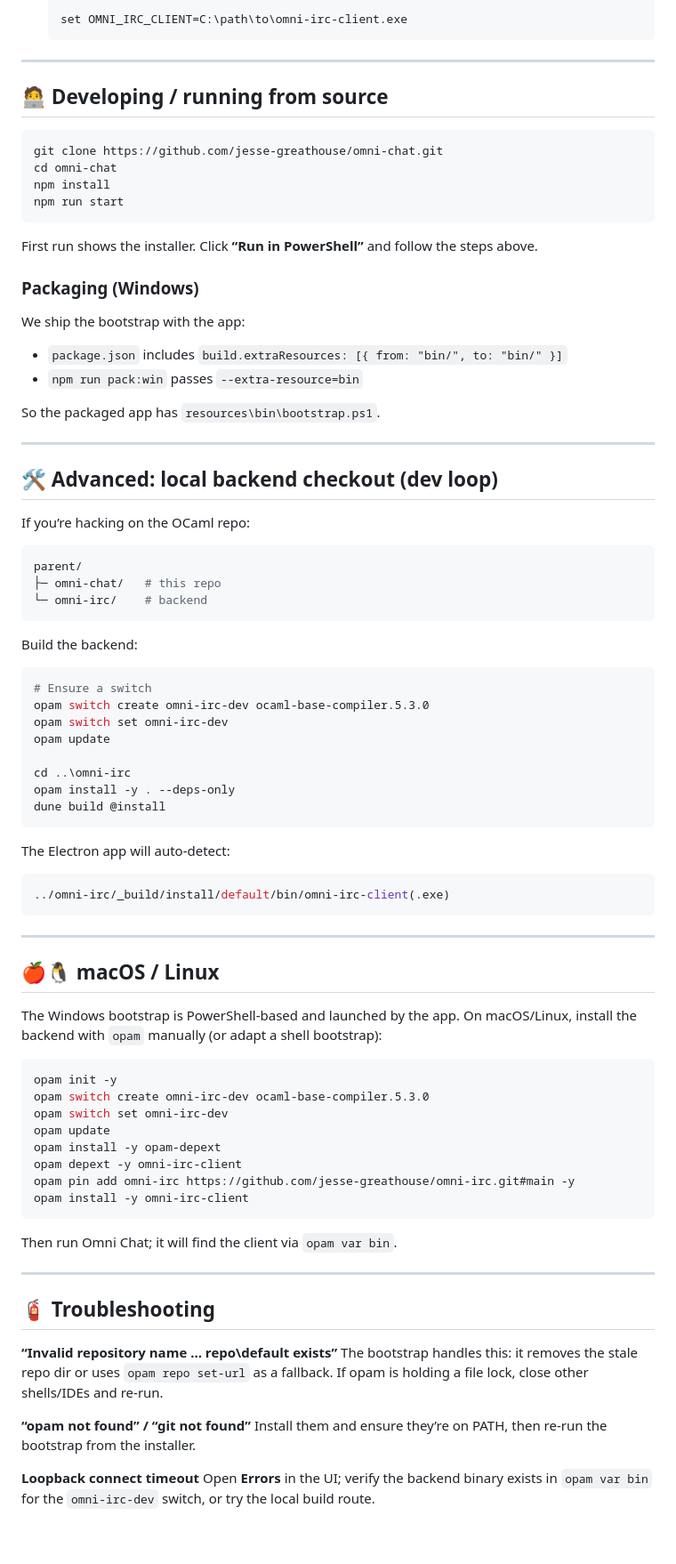
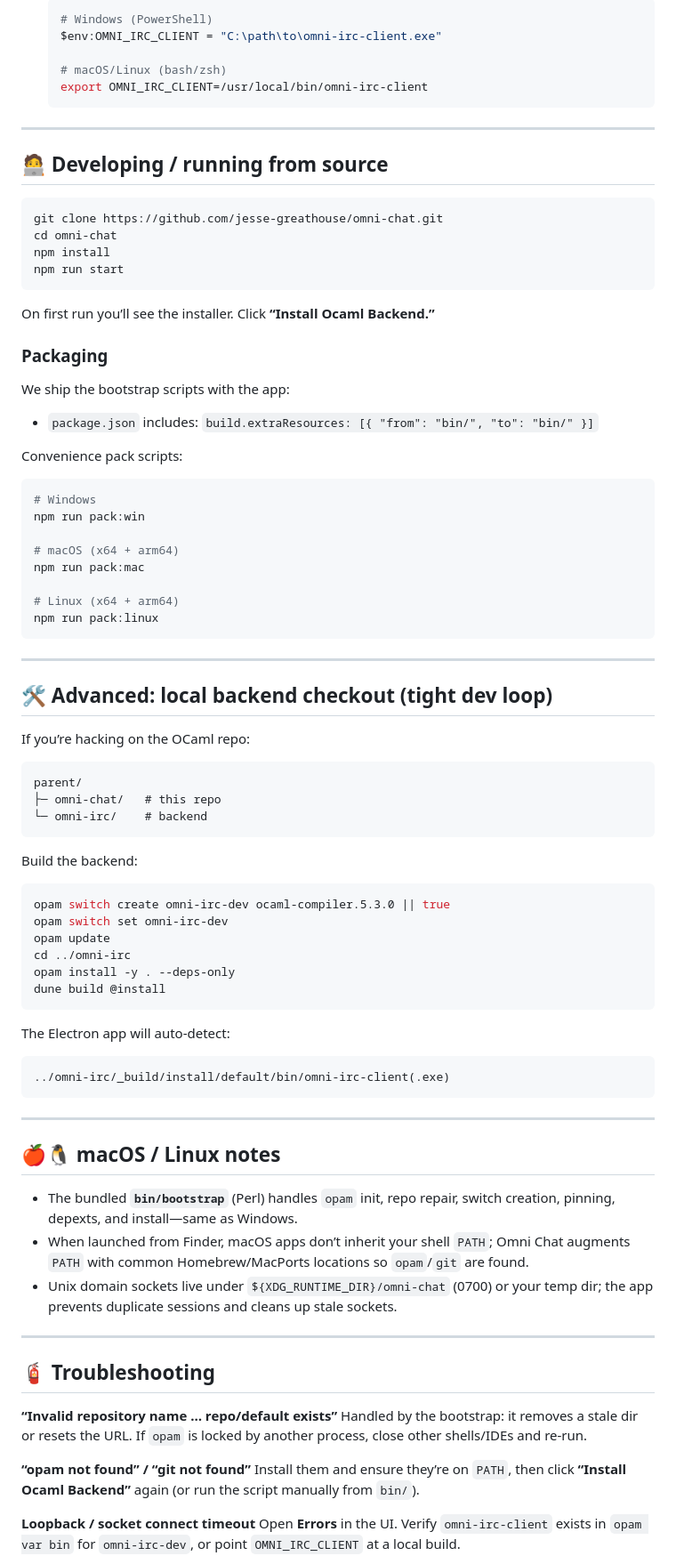
Before and after one commit to jesse-greathouse/omni-chat, a Markdown page: README.md, the part around the change printed below. Shown: that part at 89% size. Rendered like a GitHub page; blank space fills up the shorter version.

````diff
--- a/README.md
+++ b/README.md
@@ -64,37 +75,52 @@ The app searches for the backend in this order:
 
-   ```sh
-   set OMNI_IRC_CLIENT=C:\path\to\omni-irc-client.exe
+   ```bash
+   # Windows (PowerShell)
+   $env:OMNI_IRC_CLIENT = "C:\path\to\omni-irc-client.exe"
+
+   # macOS/Linux (bash/zsh)
+   export OMNI_IRC_CLIENT=/usr/local/bin/omni-irc-client
    ```
 
 ---
 
 ## 🧑‍💻 Developing / running from source
 
-```powershell
+```bash
 git clone https://github.com/jesse-greathouse/omni-chat.git
 cd omni-chat
 npm install
 npm run start
 ```
 
-First run shows the installer. Click **“Run in PowerShell”** and follow the steps above.
+On first run you’ll see the installer. Click **“Install Ocaml Backend.”**
 
-### Packaging (Windows)
+### Packaging
 
-We ship the bootstrap with the app:
+We ship the bootstrap scripts with the app:
 
-* `package.json` includes `build.extraResources: [{ from: "bin/", to: "bin/" }]`
-* `npm run pack:win` passes `--extra-resource=bin`
+* `package.json` includes:
+  `build.extraResources: [{ "from": "bin/", "to": "bin/" }]`
 
-So the packaged app has `resources\bin\bootstrap.ps1`.
+Convenience pack scripts:
+
+```bash
+# Windows
+npm run pack:win
+
+# macOS (x64 + arm64)
+npm run pack:mac
+
+# Linux (x64 + arm64)
+npm run pack:linux
+```
 
 ---
 
-## 🛠️ Advanced: local backend checkout (dev loop)
+## 🛠️ Advanced: local backend checkout (tight dev loop)
 
 If you’re hacking on the OCaml repo:
 
-```sh
+```
 parent/
 ├─ omni-chat/   # this repo
 └─ omni-irc/    # backend
@@ -102,52 +128,39 @@ parent/
 
 Build the backend:
 
-```powershell
-# Ensure a switch
-opam switch create omni-irc-dev ocaml-base-compiler.5.3.0
+```bash
+opam switch create omni-irc-dev ocaml-compiler.5.3.0 || true
 opam switch set omni-irc-dev
 opam update
-
-cd ..\omni-irc
+cd ../omni-irc
 opam install -y . --deps-only
 dune build @install
 ```
 
 The Electron app will auto-detect:
 
-```sh
+```
 ../omni-irc/_build/install/default/bin/omni-irc-client(.exe)
 ```
 
 ---
 
-## 🍎🐧 macOS / Linux
+## 🍎🐧 macOS / Linux notes
 
-The Windows bootstrap is PowerShell-based and launched by the app. On macOS/Linux, install the backend with `opam` manually (or adapt a shell bootstrap):
-
-```bash
-opam init -y
-opam switch create omni-irc-dev ocaml-base-compiler.5.3.0
-opam switch set omni-irc-dev
-opam update
-opam install -y opam-depext
-opam depext -y omni-irc-client
-opam pin add omni-irc https://github.com/jesse-greathouse/omni-irc.git#main -y
-opam install -y omni-irc-client
-```
-
-Then run Omni Chat; it will find the client via `opam var bin`.
+* The bundled **`bin/bootstrap`** (Perl) handles `opam` init, repo repair, switch creation, pinning, depexts, and install—same as Windows.
+* When launched from Finder, macOS apps don’t inherit your shell `PATH`; Omni Chat augments `PATH` with common Homebrew/MacPorts locations so `opam`/`git` are found.
+* Unix domain sockets live under `${XDG_RUNTIME_DIR}/omni-chat` (0700) or your temp dir; the app prevents duplicate sessions and cleans up stale sockets.
 
 ---
 
 ## 🧯 Troubleshooting
 
-**“Invalid repository name … repo\default exists”**
-The bootstrap handles this: it removes the stale repo dir or uses `opam repo set-url` as a fallback. If opam is holding a file lock, close other shells/IDEs and re-run.
+**“Invalid repository name … repo/default exists”**
+Handled by the bootstrap: it removes a stale dir or resets the URL. If `opam` is locked by another process, close other shells/IDEs and re-run.
 
 **“opam not found” / “git not found”**
-Install them and ensure they’re on PATH, then re-run the bootstrap from the installer.
+Install them and ensure they’re on `PATH`, then click **“Install Ocaml Backend”** again (or run the script manually from `bin/`).
 
-**Loopback connect timeout**
-Open **Errors** in the UI; verify the backend binary exists in `opam var bin` for the `omni-irc-dev` switch, or try the local build route.
+**Loopback / socket connect timeout**
+Open **Errors** in the UI. Verify `omni-irc-client` exists in `opam var bin` for `omni-irc-dev`, or point `OMNI_IRC_CLIENT` at a local build.
 
````
Also changed, not shown: other parts of README.md (+55 -34 lines).
